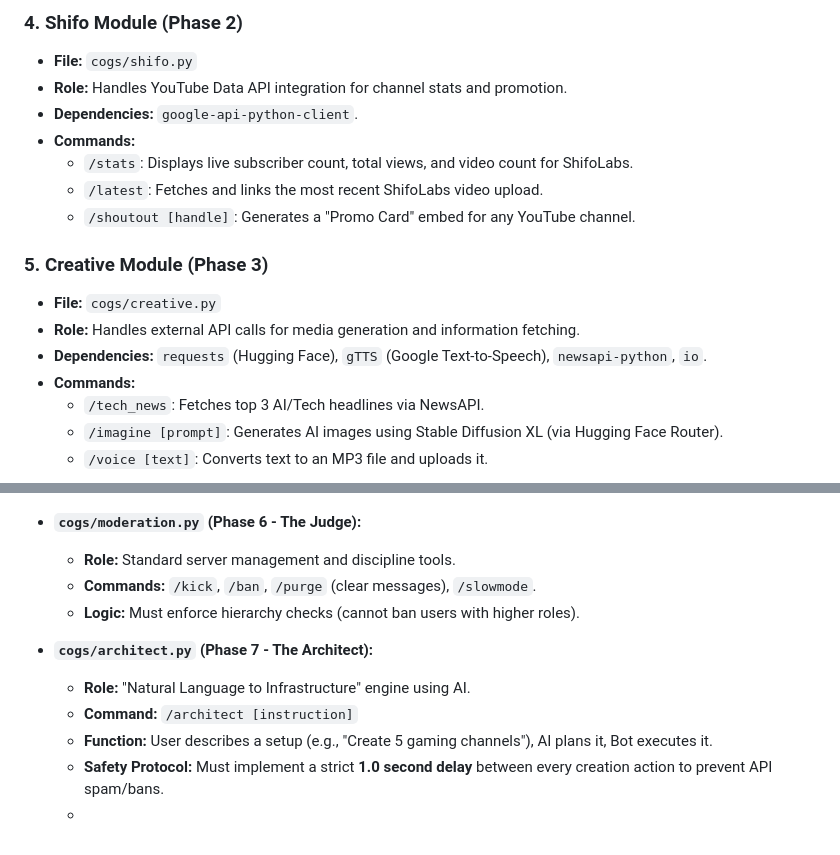
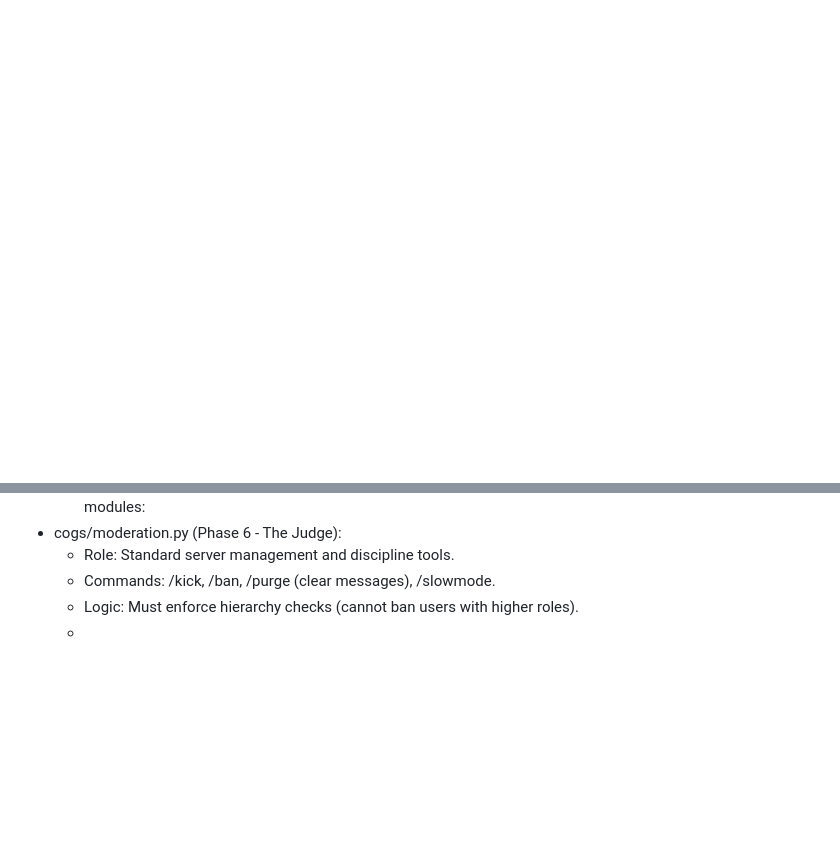
Before and after one commit to ShifoSan/SILK-Discord-Bot, a Markdown page: silk-bot/AGENTS.md, 2 parts joined by grey strips. Drawn GitHub-style; blank space fills up the shorter version.

```diff
--- a/silk-bot/AGENTS.md
+++ b/silk-bot/AGENTS.md
@@ -54,18 +0,0 @@ S.I.L.K. is a modular Discord bot written in Python using `discord.py`. It is ho
-### 4. Shifo Module (Phase 2)
-* **File:** `cogs/shifo.py`
-* **Role:** Handles YouTube Data API integration for channel stats and promotion.
-* **Dependencies:** `google-api-python-client`.
-* **Commands:**
-    * `/stats`: Displays live subscriber count, total views, and video count for ShifoLabs.
-    * `/latest`: Fetches and links the most recent ShifoLabs video upload.
-    * `/shoutout [handle]`: Generates a "Promo Card" embed for any YouTube channel.
-
-### 5. Creative Module (Phase 3)
-* **File:** `cogs/creative.py`
-* **Role:** Handles external API calls for media generation and information fetching.
-* **Dependencies:** `requests` (Hugging Face), `gTTS` (Google Text-to-Speech), `newsapi-python`, `io`.
-* **Commands:**
-    * `/tech_news`: Fetches top 3 AI/Tech headlines via NewsAPI.
-    * `/imagine [prompt]`: Generates AI images using Stable Diffusion XL (via Hugging Face Router).
-    * `/voice [text]`: Converts text to an MP3 file and uploads it.
-
@@ -88,13 +86,6 @@ S.I.L.K. is a modular Discord bot written in Python using `discord.py`. It is ho
 When generating new code, strictly adhere to these planned modules:
-
-* **`cogs/moderation.py` (Phase 6 - The Judge):**
-    * **Role:** Standard server management and discipline tools.
-    * **Commands:** `/kick`, `/ban`, `/purge` (clear messages), `/slowmode`.
-    * **Logic:** Must enforce hierarchy checks (cannot ban users with higher roles).
-
-* **`cogs/architect.py` (Phase 7 - The Architect):**
-    * **Role:** "Natural Language to Infrastructure" engine using AI.
-    * **Command:** `/architect [instruction]`
-    * **Function:** User describes a setup (e.g., "Create 5 gaming channels"), AI plans it, Bot executes it.
-    * **Safety Protocol:** Must implement a strict **1.0 second delay** between every creation action to prevent API spam/bans.
-    *
+ * cogs/moderation.py (Phase 6 - The Judge):
+   * Role: Standard server management and discipline tools.
+   * Commands: /kick, /ban, /purge (clear messages), /slowmode.
+   * Logic: Must enforce hierarchy checks (cannot ban users with higher roles).
+   *
```
Also changed, not shown: other parts of silk-bot/AGENTS.md (+85 -69 lines).
